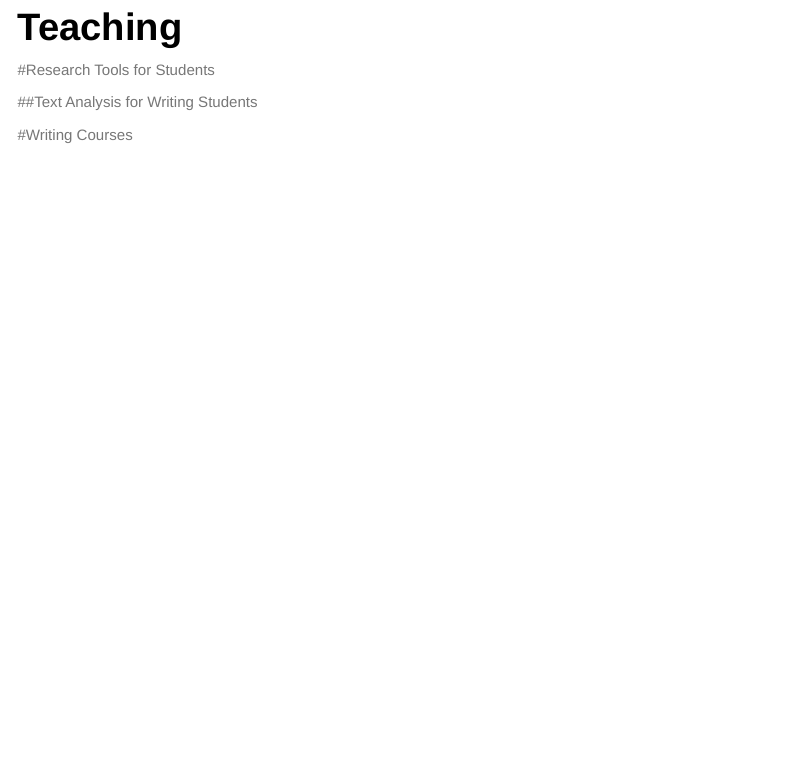
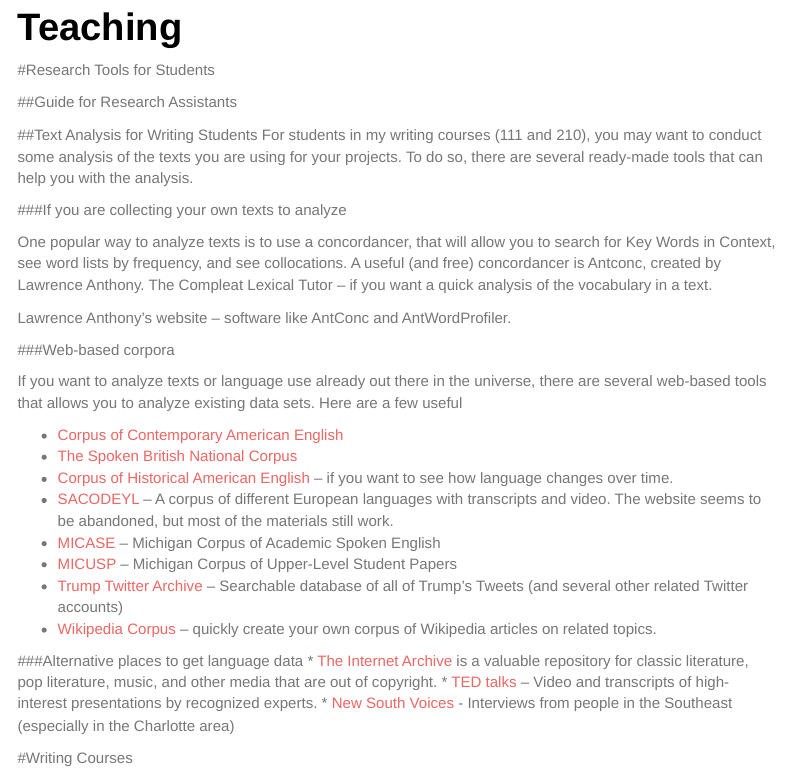
Before and after one commit to smartjw/flc_r, an R Markdown document (teaching.Rmd): the page in a window 1100 px wide, from 90 px down. Rendered offline with R 4.5, knitr and Pandoc, with nearby package versions; menus at the side of the page are left out.

Commit message:
take 2 previous update

```diff
--- a/teaching.Rmd
+++ b/teaching.Rmd
@@ -9,8 +9,35 @@
 
 #Research Tools for Students
 
+##Guide for Research Assistants
+
 ##Text Analysis for Writing Students
+For students in my writing courses (111 and 210), you may want to conduct some analysis of the texts you are using for your projects.  To do so, there are several ready-made tools that can help you with the analysis.
 
+###If you are collecting your own texts to analyze
+
+One popular way to analyze texts is to use a concordancer, that will allow you to search for Key Words in Context, see word lists by frequency, and see collocations.  A useful (and free) concordancer is Antconc, created by Lawrence Anthony.
+The Compleat Lexical Tutor – if you want a quick analysis of the vocabulary in a text.
+
+Lawrence Anthony’s website – software like AntConc and AntWordProfiler.
+
+###Web-based corpora
+
+If you want to analyze texts or language use already out there in the universe, there are several web-based tools that allows you to analyze existing data sets.  Here are a few useful
+
+* [Corpus of Contemporary American English](http://corpus.byu.edu/coca/)
+* [The Spoken British National Corpus](https://t.co/RpKT3SkBJG)
+* [Corpus of Historical American English](http://corpus.byu.edu/coha/) – if you want to see how language changes over time.
+* [SACODEYL](https://www.um.es/sacodeyl/) – A corpus of different European languages with transcripts and video.  The website seems to be abandoned, but most of the materials still work.
+* [MICASE](https://quod.lib.umich.edu/cgi/c/corpus/corpus?c=micase;page=simple) – Michigan Corpus of Academic Spoken English
+* [MICUSP](http://micase.elicorpora.info) – Michigan Corpus of Upper-Level Student Papers
+* [Trump Twitter Archive](http://trumptwitterarchive.com/archive) – Searchable database of all of Trump's Tweets (and several other related Twitter accounts)
+* [Wikipedia Corpus](https://corpus.byu.edu/wiki/) – quickly create your own corpus of Wikipedia articles on related topics.
+
+###Alternative places to get language data
+* [The Internet Archive](https://archive.org/) is a valuable repository for classic literature, pop literature, music, and other media that are out of copyright.
+* [TED talks](https://www.ted.com/talks) – Video and transcripts of high-interest presentations by recognized experts.
+* [New South Voices](https://nsv.uncc.edu/) - Interviews from people in the Southeast (especially in the Charlotte area)
 
 #Writing Courses
 
```
Also changed, not shown: 1 other file.
